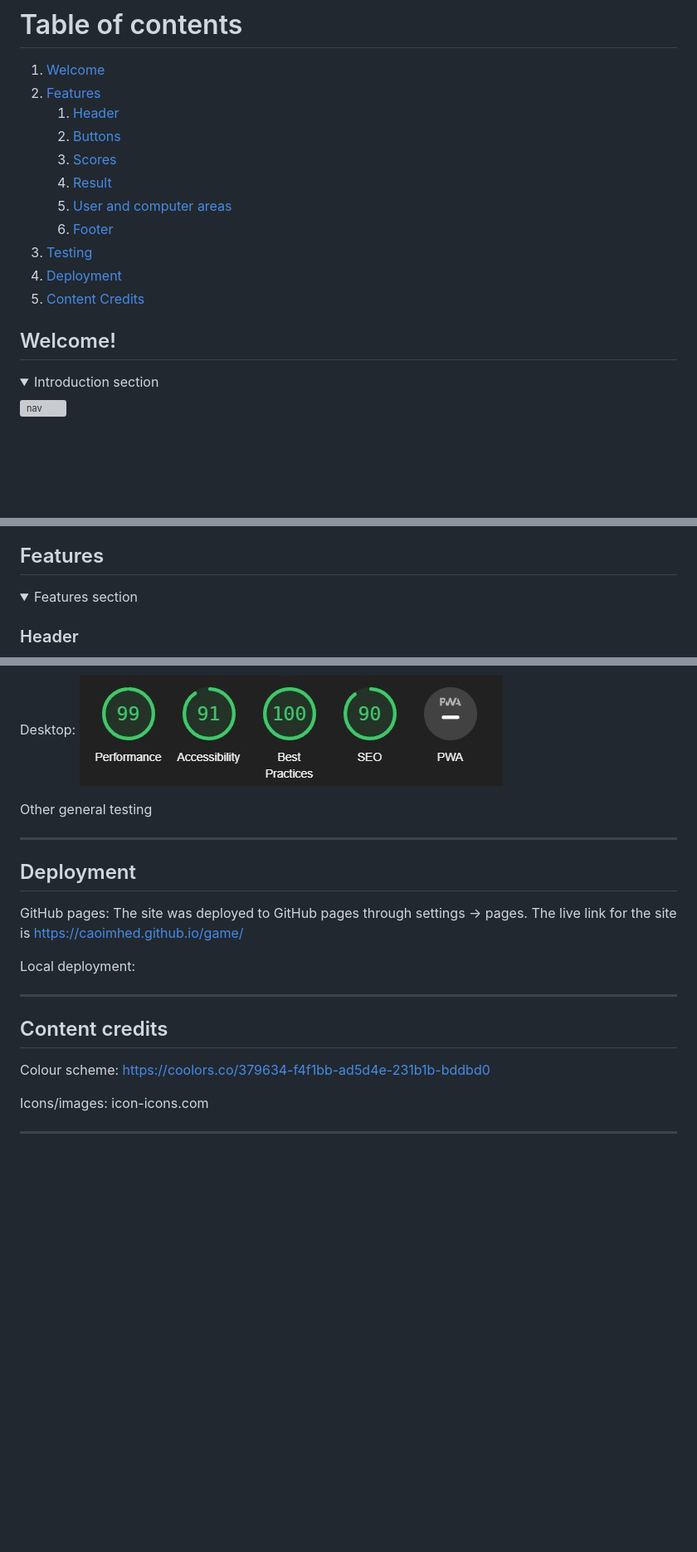
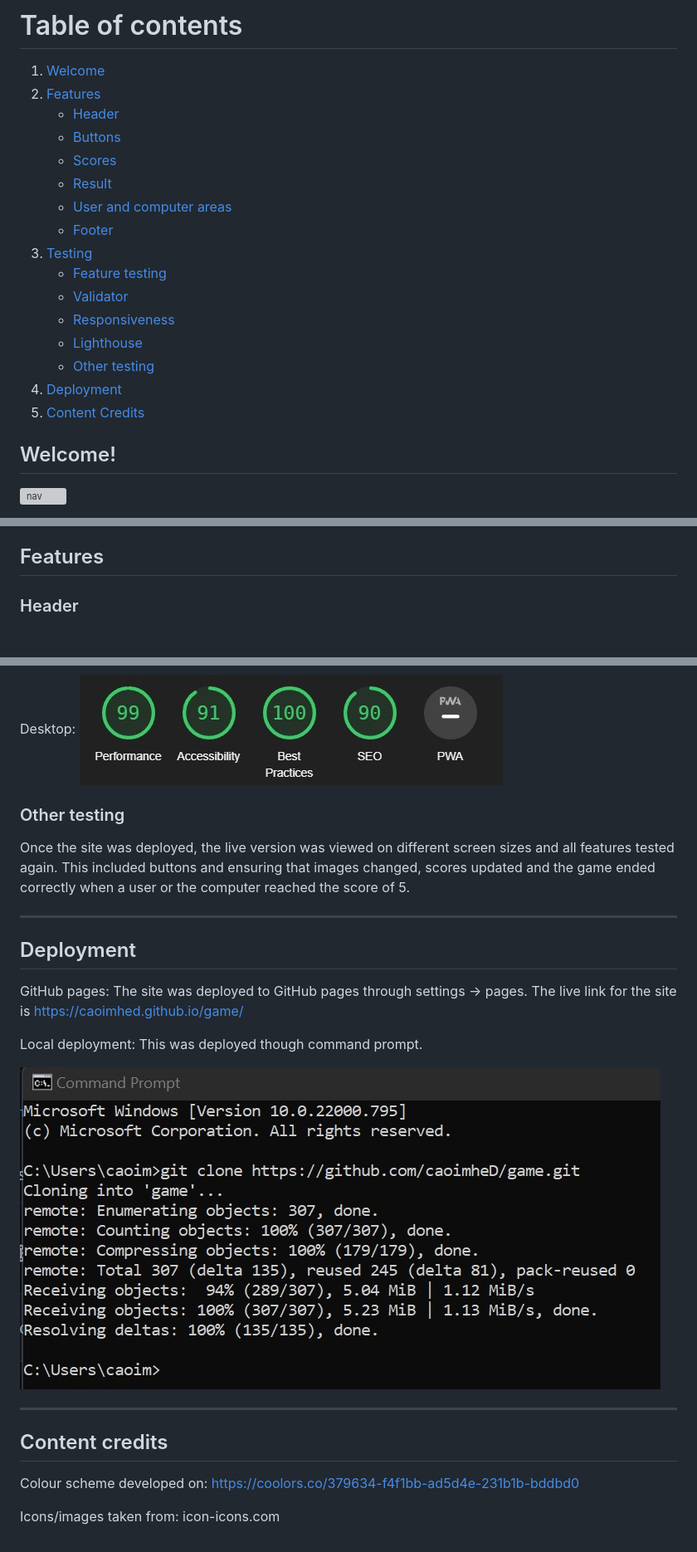
Before and after one commit to caoimheD/game, a Markdown page: README.md, 3 parts joined by grey strips. Shown: that part at 83% size. GitHub-like rendering; pictures changed too: assets/images/deployment.jpg (added); folded sections open; blank space fills up the shorter version; grey boxes are pictures that could not be loaded.

```diff
--- a/README.md
+++ b/README.md
@@ -3,21 +3,24 @@
 # Table of contents
 1. [Welcome](#welcome)
 2. [Features](#features)
-    1. [Header](#header)
-    2. [Buttons](#buttons)
-    3. [Scores](#scores)
-    4. [Result](#result)
-    5. [User and computer areas](#usercomputerareas)
-    6. [Footer](#footer)
+    - [Header](#header)
+    - [Buttons](#buttons)
+    - [Scores](#scores)
+    - [Result](#result)
+    - [User and computer areas](#usercomputerareas)
+    - [Footer](#footer)
 3. [Testing](#testing)
+    - [Feature testing](#featuretesting)
+    - [Validator](#validatortesting)
+    - [Responsiveness](#responsivetesting)
+    - [Lighthouse](#lighthousetesting)
+    - [Other testing](#othertesting)
 4. [Deployment](#deployment)
-4. [Content Credits](#credits)
+5. [Content Credits](#credits)
 
 
 <a name="welcome"></a>
 ## Welcome!
-<details>
-<summary>Introduction section</summary>
 
 ![nav](assets/images/mockup.jpg)
 
@@ -30,8 +31,5 @@ The rules of the game are outlined in the footer. These are the traditional rule
 <a name="features"></a>
 ## Features
-
-<details>
-<summary>Features section</summary>
 
 <a name="header"></a>
 ### Header
@@ -157,8 +158,10 @@ Mobile:
 Desktop:
 ![nav](assets/images/lighthousedesktop.jpg)
 
+<a name="othertesting"></a>
+### Other testing
 
-Other general testing
+Once the site was deployed, the live version was viewed on different screen sizes and all features tested again. This included buttons and ensuring that images changed, scores updated and the game ended correctly when a user or the computer reached the score of 5.
 
 ------
 
@@ -167,15 +170,16 @@ Other general testing
 
  GitHub pages: The site was deployed to GitHub pages through settings -> pages. The live link for the site is https://caoimhed.github.io/game/
 
- Local deployment:
+ Local deployment: This was deployed though command prompt.
+
+ ![nav](assets/images/deployment.jpg)
+
 
 ---
 
 <a name="credits"></a>
 ## Content credits
 
-Colour scheme: https://coolors.co/379634-f4f1bb-ad5d4e-231b1b-bddbd0
+Colour scheme developed on: https://coolors.co/379634-f4f1bb-ad5d4e-231b1b-bddbd0
 
-Icons/images: icon-icons.com
-
----
+Icons/images taken from: icon-icons.com
```
Also changed, not shown: other parts of README.md (+15 -14 lines), 1 other file.
